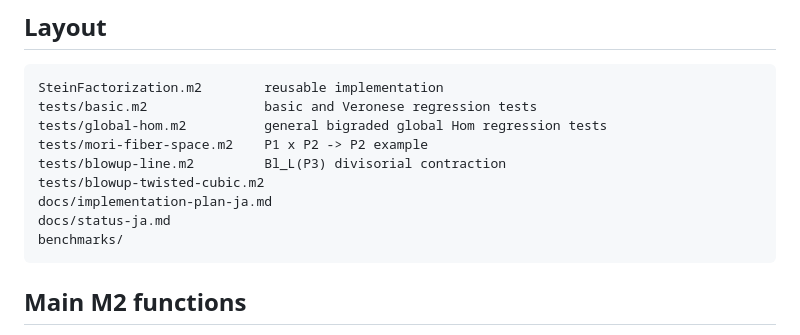
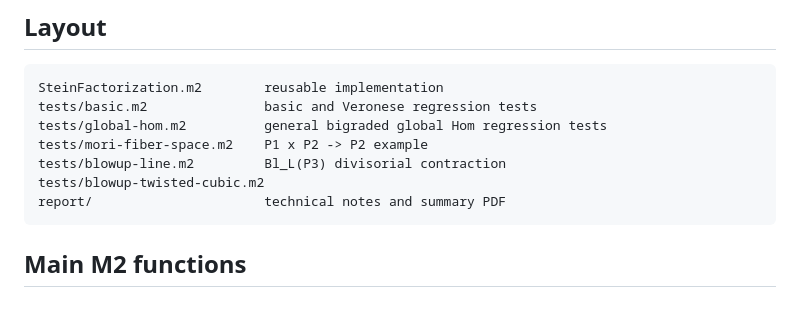
Before and after one commit to takehikoyasuda/SteinFactorizationM2, a Markdown page: README.md, the part around the change. Drawn GitHub-style; blank space fills up the shorter version.

Commit message:
Update README Layout section after removing directories
Remove references to deleted files and directories.

````diff
--- a/README.md
+++ b/README.md
@@ -51,9 +51,7 @@ tests/global-hom.m2          general bigraded global Hom regression tests
 tests/mori-fiber-space.m2    P1 x P2 -> P2 example
 tests/blowup-line.m2         Bl_L(P3) divisorial contraction
 tests/blowup-twisted-cubic.m2
-docs/implementation-plan-ja.md
-docs/status-ja.md
-benchmarks/
+report/                      technical notes and summary PDF
 ```
 
 ## Main M2 functions
````
